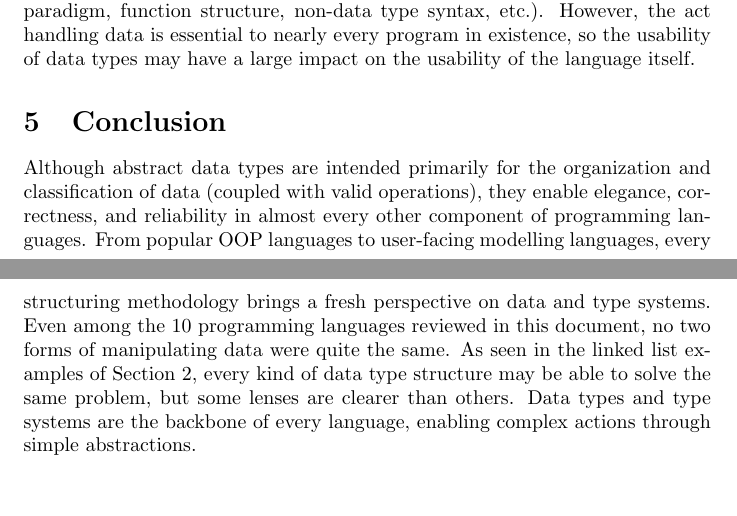
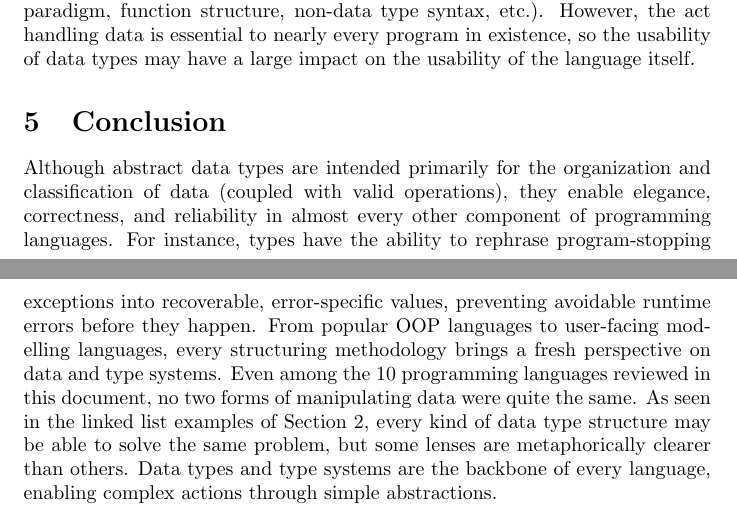
Before and after one commit to Ant13731/compilers, a LaTeX document (directed_readings/ADT/adt_survey.tex): two parts of pages 21 and 22 of 24, joined at a grey line, cut so that both start at the same text, the shorter picture padded with empty space. Compiled offline with pdfLaTeX.

Commit message:
final edit

```diff
--- a/directed_readings/ADT/adt_survey.tex
+++ b/directed_readings/ADT/adt_survey.tex
@@ -867,11 +867,14 @@ so the usability of data types may have a large impact on the usability of the l
 
 Although abstract data types are intended primarily for the organization and classification of data (coupled with valid operations),
 they enable elegance, correctness, and reliability in almost every other component of programming languages.
+For instance, types have the ability to rephrase program-stopping exceptions into recoverable, error-specific values,
+preventing avoidable runtime errors before they happen.
 From popular OOP languages to user-facing modelling languages, every structuring methodology
 brings a fresh perspective on data and type systems. Even among the 10 programming languages
 reviewed in this document, no two forms of manipulating data were quite the same.
 As seen in the linked list examples of Section 2, every kind of data type structure may be able to solve the same problem,
-but some lenses are clearer than others. Data types and type systems are the backbone of every language,
+but some lenses are metaphorically clearer than others.
+Data types and type systems are the backbone of every language,
 enabling complex actions through simple abstractions.
 
 \pagebreak
```
Also changed, not shown: directed_readings/ADT/adt_survey.pdf.
